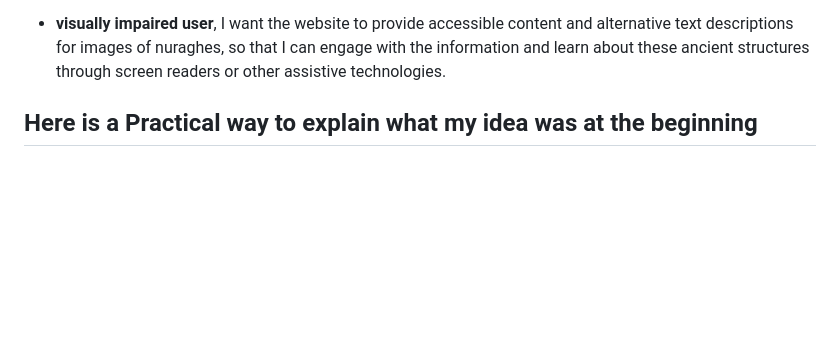
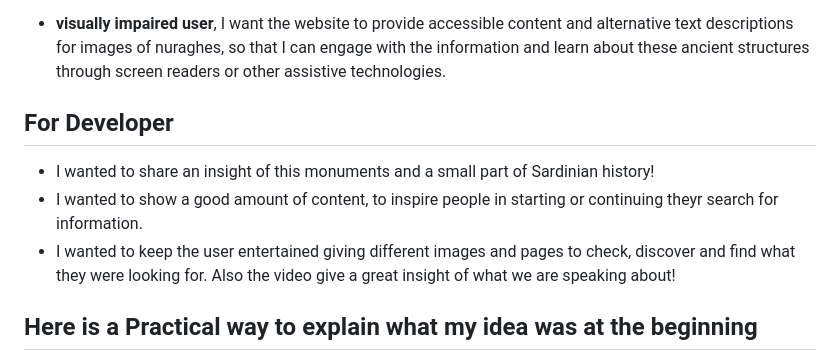
Before and after one commit to ValerioS05/pj1nuraghe, a Markdown page: README.md, the part around the change printed below. GitHub-like rendering; blank space fills up the shorter version.

```diff
--- a/README.md
+++ b/README.md
@@ -65,6 +74,13 @@ mettere immagine
 
 
 - **visually impaired user**, I want the website to provide accessible content and alternative text descriptions for images of nuraghes, so that I can engage with the information and learn about these ancient structures through screen readers or other assistive technologies.
+
+## For Developer
+
+-  I wanted to share an insight of this monuments and a small part of Sardinian history!
+-  I wanted to show a good amount of content, to inspire people in starting or continuing theyr search for information.
+-  I wanted to keep the user entertained giving different images and pages to check, discover and find what they were looking for.
+    Also the video give a great insight of what we are speaking about!
 
 
 ## Here is a Practical way to explain what my idea was at the beginning
```
Also changed, not shown: other parts of README.md (+18 -2 lines), assets/images/responsive.png (added).
